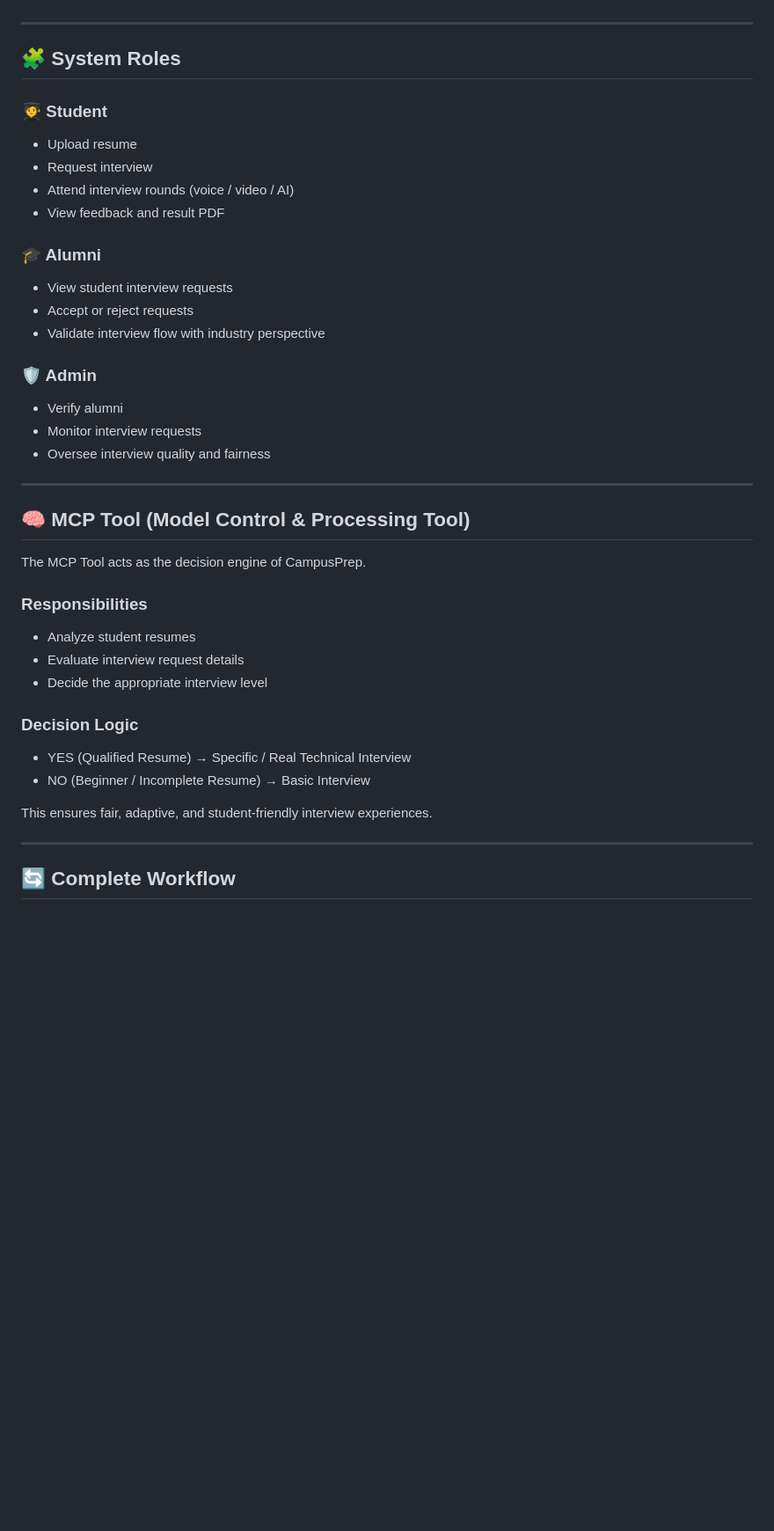
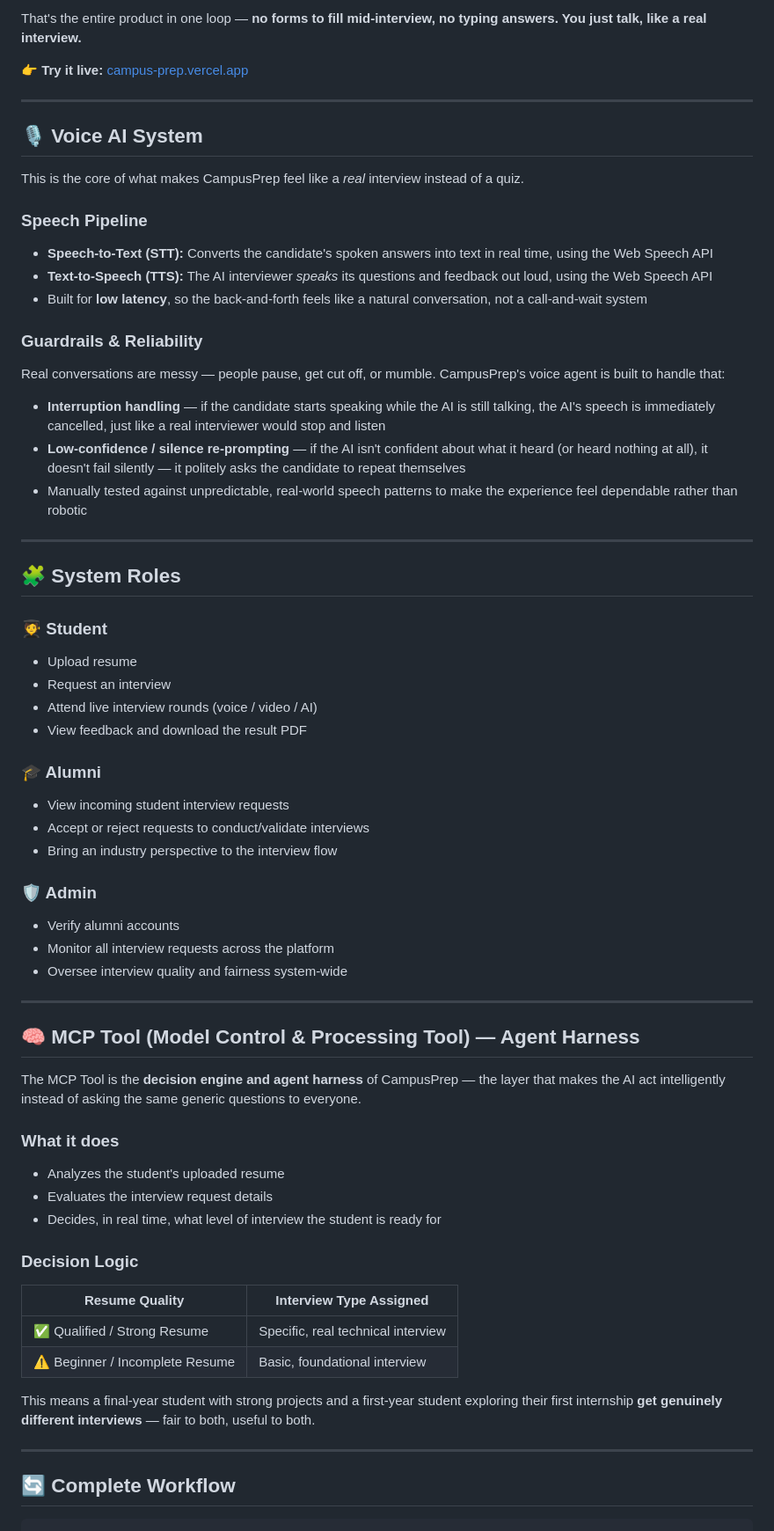
Before and after one commit to vivekpatil111/ORION_CAMPUS-PREP, a Markdown page: README.md, the part around one of its changes. Shown at 88% size. Drawn GitHub-style; blank space fills up the shorter version.

````diff
--- a/README.md
+++ b/README.md
@@ -24,3 +85,24 @@ CampusPrep provides:
+That's the entire product in one loop — **no forms to fill mid-interview, no typing answers. You just talk, like a real interview.**
+
+👉 **Try it live:** [campus-prep.vercel.app](https://campus-prep.vercel.app/)
+
+---
+
+## 🎙️ Voice AI System
+
+This is the core of what makes CampusPrep feel like a *real* interview instead of a quiz.
+
+### Speech Pipeline
+- **Speech-to-Text (STT):** Converts the candidate's spoken answers into text in real time, using the Web Speech API
+- **Text-to-Speech (TTS):** The AI interviewer *speaks* its questions and feedback out loud, using the Web Speech API
+- Built for **low latency**, so the back-and-forth feels like a natural conversation, not a call-and-wait system
+
+### Guardrails & Reliability
+Real conversations are messy — people pause, get cut off, or mumble. CampusPrep's voice agent is built to handle that:
+
+- **Interruption handling** — if the candidate starts speaking while the AI is still talking, the AI's speech is immediately cancelled, just like a real interviewer would stop and listen
+- **Low-confidence / silence re-prompting** — if the AI isn't confident about what it heard (or heard nothing at all), it doesn't fail silently — it politely asks the candidate to repeat themselves
+- Manually tested against unpredictable, real-world speech patterns to make the experience feel dependable rather than robotic
 
 ---
 
@@ -28,39 +110,43 @@ CampusPrep provides:
 
 ### 🧑‍🎓 Student
 - Upload resume
-- Request interview
-- Attend interview rounds (voice / video / AI)
-- View feedback and result PDF
+- Request an interview
+- Attend live interview rounds (voice / video / AI)
+- View feedback and download the result PDF
 
 ### 🎓 Alumni
-- View student interview requests
-- Accept or reject requests
-- Validate interview flow with industry perspective
+- View incoming student interview requests
+- Accept or reject requests to conduct/validate interviews
+- Bring an industry perspective to the interview flow
 
 ### 🛡️ Admin
-- Verify alumni
-- Monitor interview requests
-- Oversee interview quality and fairness
+- Verify alumni accounts
+- Monitor all interview requests across the platform
+- Oversee interview quality and fairness system-wide
 
 ---
 
-## 🧠 MCP Tool (Model Control & Processing Tool)
+## 🧠 MCP Tool (Model Control & Processing Tool) — Agent Harness
 
-The MCP Tool acts as the decision engine of CampusPrep.
+The MCP Tool is the **decision engine and agent harness** of CampusPrep — the layer that makes the AI act intelligently instead of asking the same generic questions to everyone.
 
-### Responsibilities
-- Analyze student resumes
-- Evaluate interview request details
-- Decide the appropriate interview level
+### What it does
+- Analyzes the student's uploaded resume
+- Evaluates the interview request details
+- Decides, in real time, what level of interview the student is ready for
 
 ### Decision Logic
-- YES (Qualified Resume) → Specific / Real Technical Interview
-- NO (Beginner / Incomplete Resume) → Basic Interview
 
-This ensures fair, adaptive, and student-friendly interview experiences.
+| Resume Quality | Interview Type Assigned |
+|---|---|
+| ✅ Qualified / Strong Resume | Specific, real technical interview |
+| ⚠️ Beginner / Incomplete Resume | Basic, foundational interview |
+
+This means a final-year student with strong projects and a first-year student exploring their first internship **get genuinely different interviews** — fair to both, useful to both.
 
 ---
 
 ## 🔄 Complete Workflow
 
+```
 Student
````
Also changed, not shown: other parts of README.md (+130 -81 lines).
